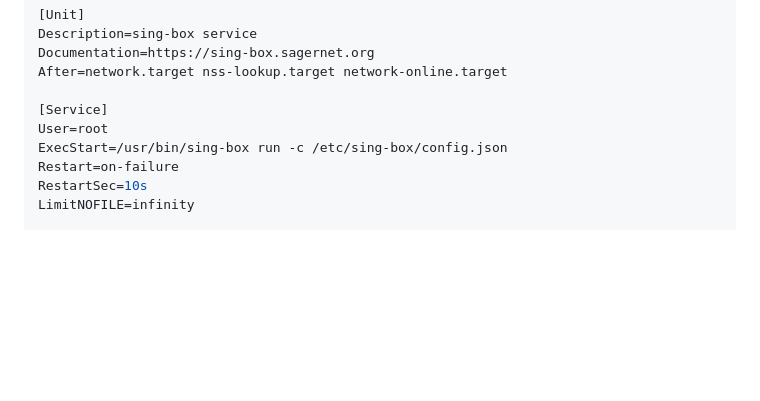
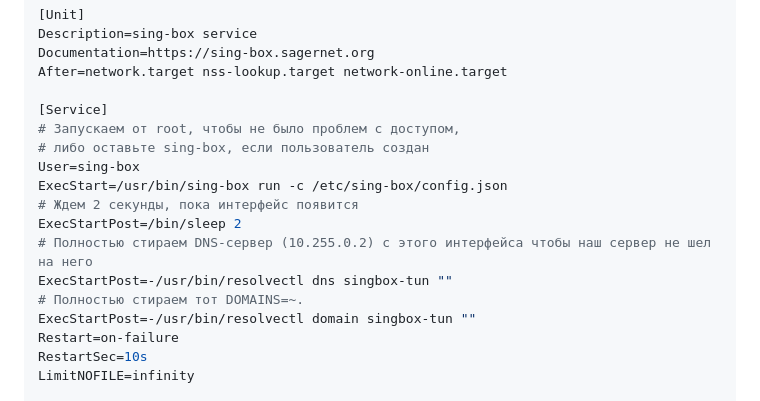
Before and after one commit to Liafanx/AZ-WARP, a Markdown page: README.md, the part around the change. Rendered like a GitHub page; blank space fills up the shorter version.

```diff
--- a/README.md
+++ b/README.md
@@ -161,8 +161,16 @@ Documentation=https://sing-box.sagernet.org
 After=network.target nss-lookup.target network-online.target
 
 [Service]
-User=root
+# Запускаем от root, чтобы не было проблем с доступом,
+# либо оставьте sing-box, если пользователь создан
+User=sing-box
 ExecStart=/usr/bin/sing-box run -c /etc/sing-box/config.json
+# Ждем 2 секунды, пока интерфейс появится
+ExecStartPost=/bin/sleep 2
+# Полностью стираем DNS-сервер (10.255.0.2) с этого интерфейса чтобы наш сервер не шел на него
+ExecStartPost=-/usr/bin/resolvectl dns singbox-tun ""
+# Полностью стираем тот DOMAINS=~.
+ExecStartPost=-/usr/bin/resolvectl domain singbox-tun ""
 Restart=on-failure
 RestartSec=10s
 LimitNOFILE=infinity
```
